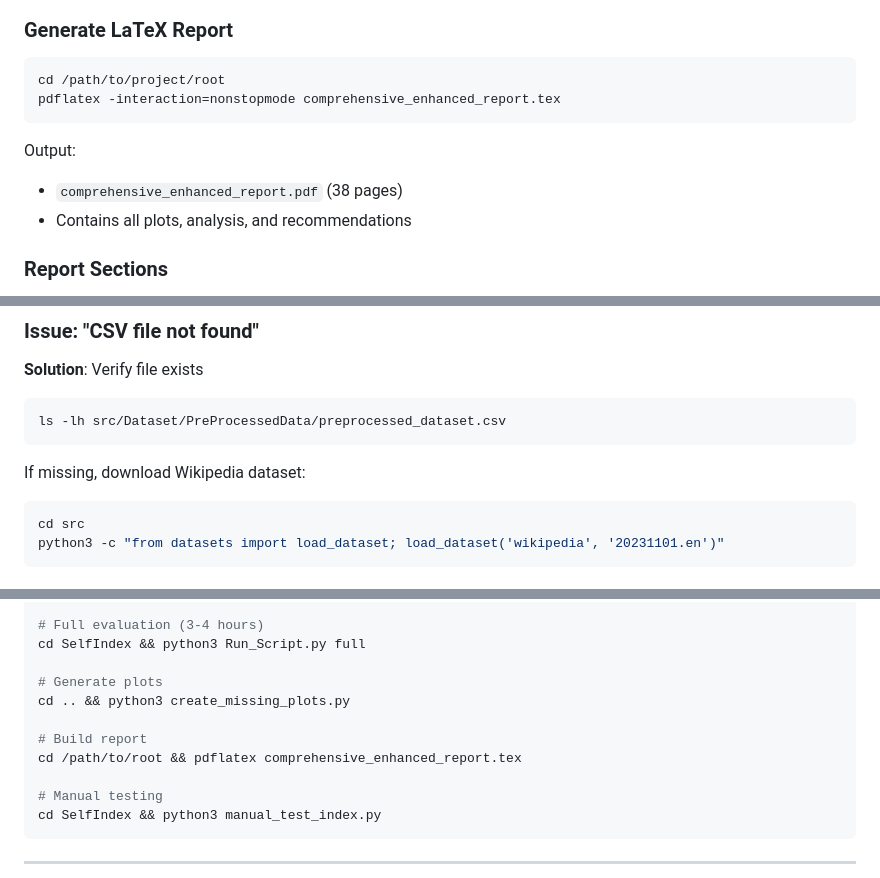
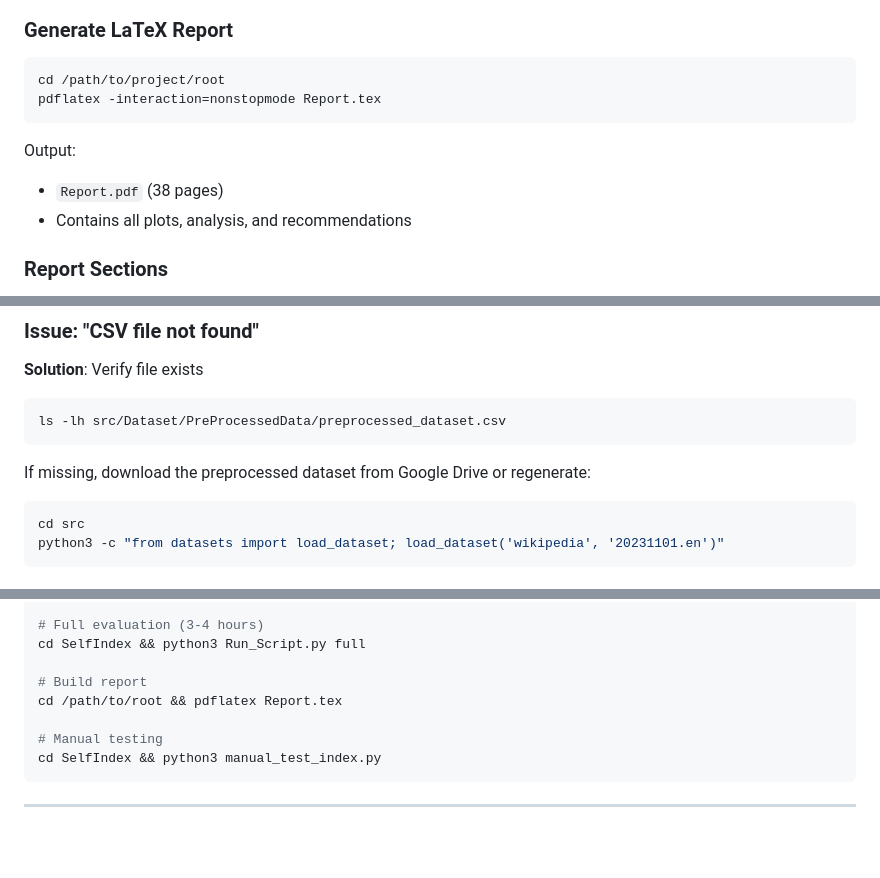
Before and after one commit to sanchit-22/Self-Indexing-Project-IRE, a Markdown page: README.md, 3 parts joined by grey strips. Rendered like a GitHub page; blank space fills up the shorter version.

````diff
--- a/README.md
+++ b/README.md
@@ -434,12 +418,12 @@ Plots are saved to `report_plots/` directory.
 
 ```bash
 cd /path/to/project/root
-pdflatex -interaction=nonstopmode comprehensive_enhanced_report.tex
+pdflatex -interaction=nonstopmode Report.tex
 ```
 
 Output:
 
-- `comprehensive_enhanced_report.pdf` (38 pages)
+- `Report.pdf` (38 pages)
 - Contains all plots, analysis, and recommendations
 
 ### Report Sections
@@ -482,7 +466,7 @@ pip install -r src/requirements.txt
 ls -lh src/Dataset/PreProcessedData/preprocessed_dataset.csv
 ```
 
-If missing, download Wikipedia dataset:
+If missing, download the preprocessed dataset from Google Drive or regenerate:
 
 ```bash
 cd src
@@ -681,11 +663,8 @@ cd SelfIndex && python3 Run_Script.py medium
 # Full evaluation (3-4 hours)
 cd SelfIndex && python3 Run_Script.py full
 
-# Generate plots
-cd .. && python3 create_missing_plots.py
-
 # Build report
-cd /path/to/root && pdflatex comprehensive_enhanced_report.tex
+cd /path/to/root && pdflatex Report.tex
 
 # Manual testing
 cd SelfIndex && python3 manual_test_index.py
````
Also changed, not shown: other parts of README.md (+11 -29 lines).
